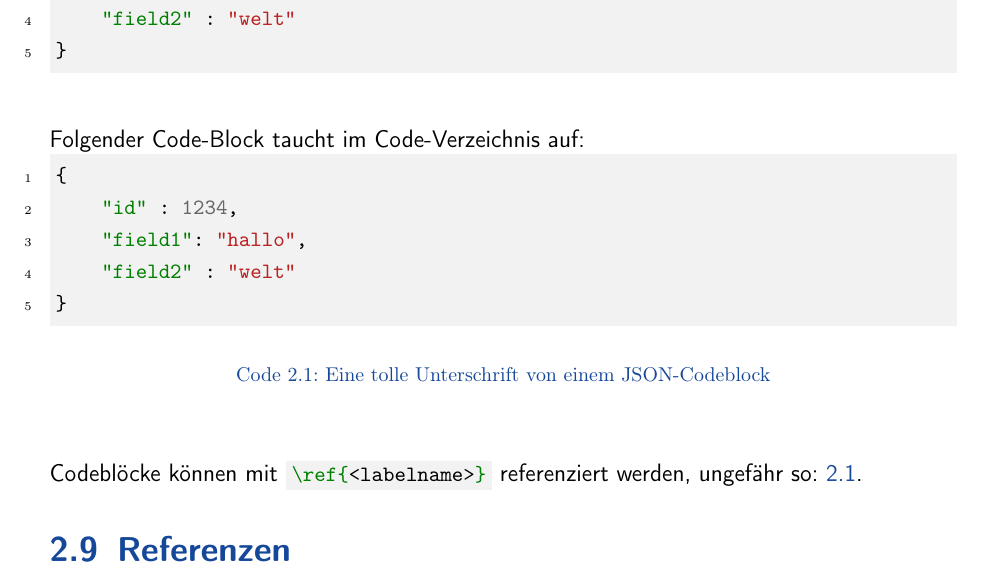
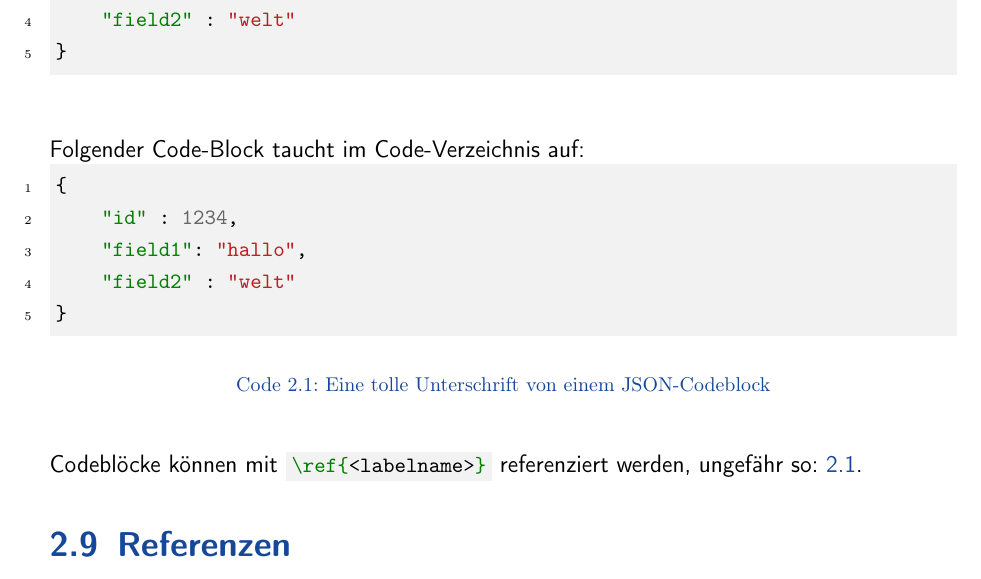
Before and after one commit to MasterZydra/DHBW.LaTeX_Template, a LaTeX thesis (main.tex, which reads template/preamble.tex): part of page 22 of 27, cut so that both start at the same text. Compiled offline with pdfLaTeX.

Commit message:
Fix issue #18: Space after code block on the end of the page Close #18

```diff
--- a/template/preamble.tex
+++ b/template/preamble.tex
@@ -181,5 +181,5 @@ BCOR=\myBCOR,       %% binding correction (depends on how you bind the resulting
 	\caption{\storeCaption}%
 	\label{\storeLabel}%
 	\end{codelisting}%
-	\end{minipage}\\%
+	\end{minipage}%
 }
```
